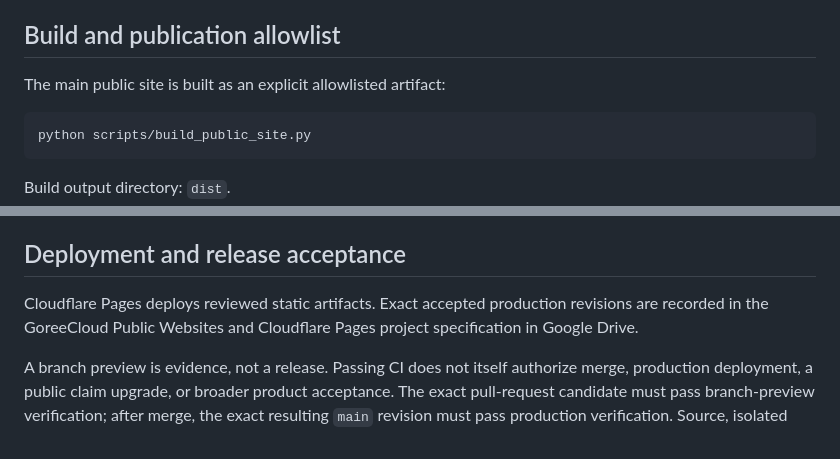
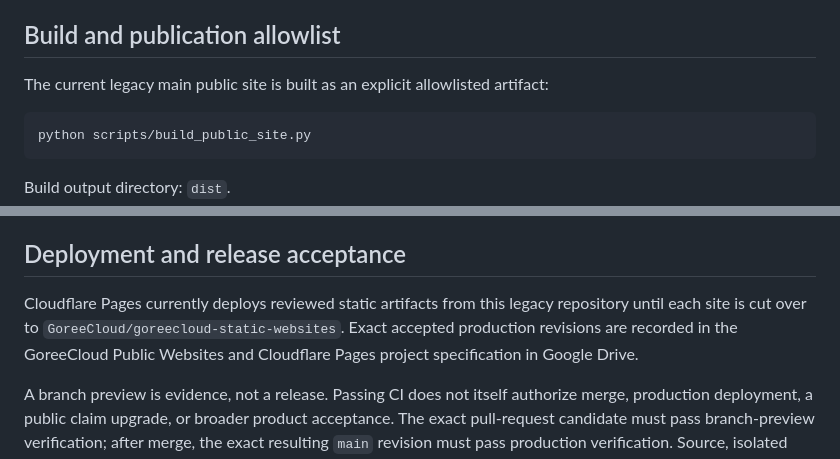
Before and after one commit to GoreeCloud/goreecloud-website, a Markdown page: README.md, 2 parts joined by grey strips. Rendered like a GitHub page.

````diff
--- a/README.md
+++ b/README.md
@@ -76,7 +84,7 @@ Issue #5 remains open as the separate human-controlled reachable-history, contex
 
 ## Build and publication allowlist
 
-The main public site is built as an explicit allowlisted artifact:
+The current legacy main public site is built as an explicit allowlisted artifact:
 
 ```bash
 python scripts/build_public_site.py
@@ -135,7 +143,7 @@ The same principle applies to every application and platform system. Source avai
 
 ## Deployment and release acceptance
 
-Cloudflare Pages deploys reviewed static artifacts. Exact accepted production revisions are recorded in the GoreeCloud Public Websites and Cloudflare Pages project specification in Google Drive.
+Cloudflare Pages currently deploys reviewed static artifacts from this legacy repository until each site is cut over to `GoreeCloud/goreecloud-static-websites`. Exact accepted production revisions are recorded in the GoreeCloud Public Websites and Cloudflare Pages project specification in Google Drive.
 
 A branch preview is evidence, not a release. Passing CI does not itself authorize merge, production deployment, a public claim upgrade, or broader product acceptance. The exact pull-request candidate must pass branch-preview verification; after merge, the exact resulting `main` revision must pass production verification. Source, isolated artifact, and deployed bytes must agree.
 
````
Also changed, not shown: other parts of README.md (+16 -7 lines).
